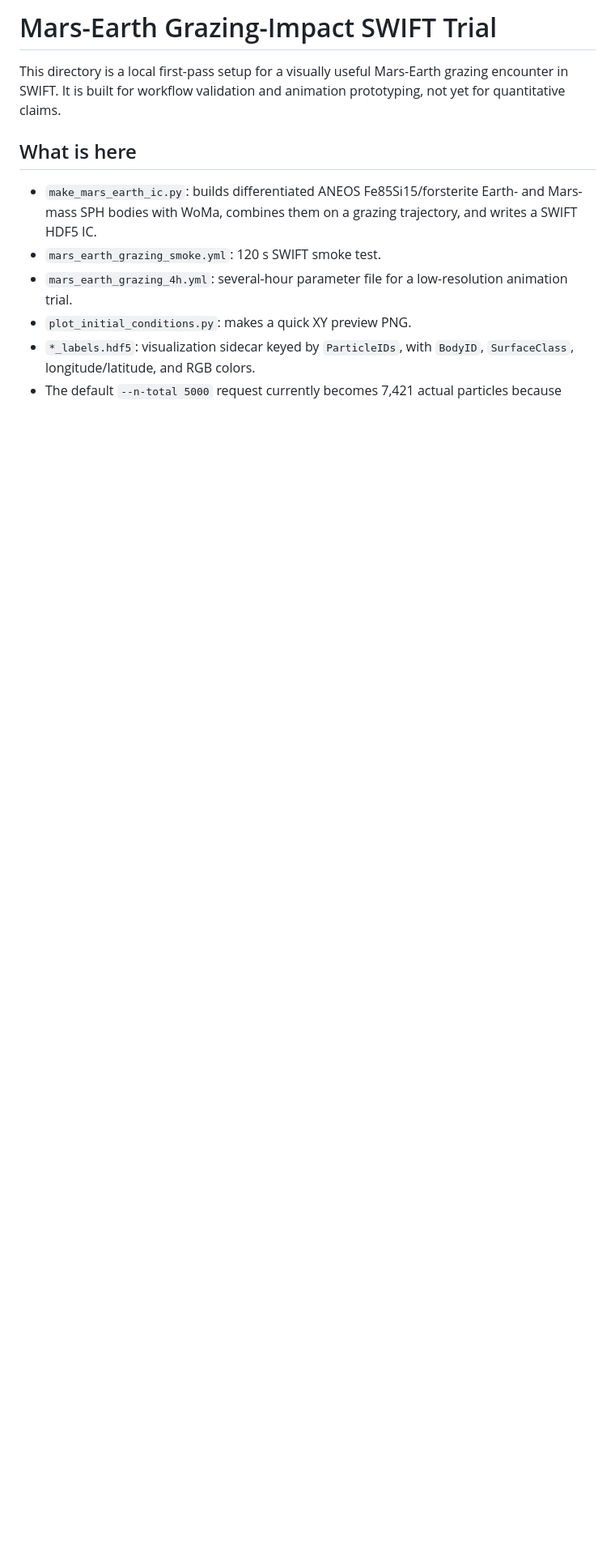
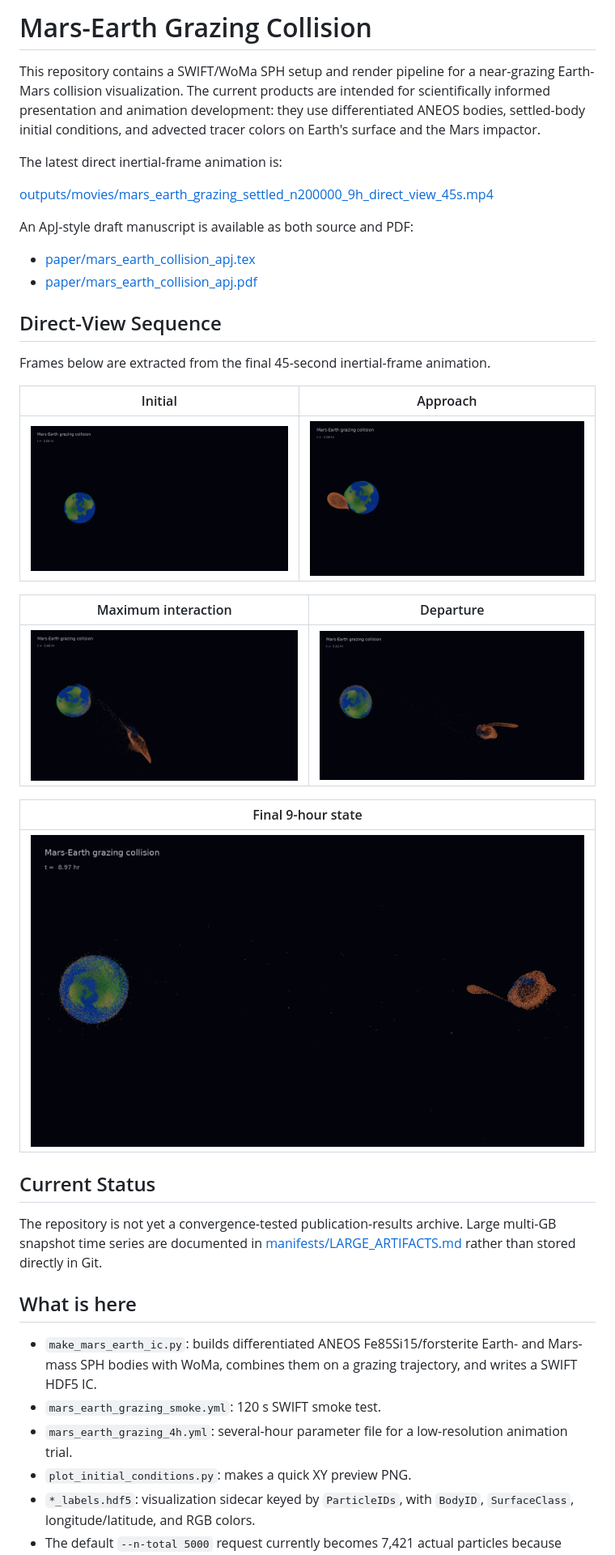
Before and after one commit to oklo/mars-earth-collision, a Markdown page: README.md, the part around the change. Shown at 81% size. Drawn GitHub-style; pictures changed too: docs/figures/direct_view_00_start.png (added), docs/figures/direct_view_01_approach.png (added), docs/figures/direct_view_02_contact.png (added); blank space fills up the shorter version.

Commit message:
Add README frames and ApJ draft

```diff
--- a/README.md
+++ b/README.md
@@ -1,7 +1,42 @@
-# Mars-Earth Grazing-Impact SWIFT Trial
+# Mars-Earth Grazing Collision
 
-This directory is a local first-pass setup for a visually useful Mars-Earth grazing encounter in SWIFT.
-It is built for workflow validation and animation prototyping, not yet for quantitative claims.
+This repository contains a SWIFT/WoMa SPH setup and render pipeline for a
+near-grazing Earth-Mars collision visualization.  The current products are
+intended for scientifically informed presentation and animation development:
+they use differentiated ANEOS bodies, settled-body initial conditions, and
+advected tracer colors on Earth's surface and the Mars impactor.
+
+The latest direct inertial-frame animation is:
+
+[outputs/movies/mars_earth_grazing_settled_n200000_9h_direct_view_45s.mp4](outputs/movies/mars_earth_grazing_settled_n200000_9h_direct_view_45s.mp4)
+
+An ApJ-style draft manuscript is available as both source and PDF:
+
+- [paper/mars_earth_collision_apj.tex](paper/mars_earth_collision_apj.tex)
+- [paper/mars_earth_collision_apj.pdf](paper/mars_earth_collision_apj.pdf)
+
+## Direct-View Sequence
+
+Frames below are extracted from the final 45-second inertial-frame animation.
+
+| Initial | Approach |
+|---|---|
+| ![Initial frame](docs/figures/direct_view_00_start.png) | ![Approach frame](docs/figures/direct_view_01_approach.png) |
+
+| Maximum interaction | Departure |
+|---|---|
+| ![Contact frame](docs/figures/direct_view_02_contact.png) | ![Departure frame](docs/figures/direct_view_03_departure.png) |
+
+| Final 9-hour state |
+|---|
+| ![Final frame](docs/figures/direct_view_04_final.png) |
+
+## Current Status
+
+The repository is not yet a convergence-tested publication-results archive.
+Large multi-GB snapshot time series are documented in
+[manifests/LARGE_ARTIFACTS.md](manifests/LARGE_ARTIFACTS.md) rather than stored
+directly in Git.
 
 ## What is here
 
```
Also changed, not shown: 2 other files.
